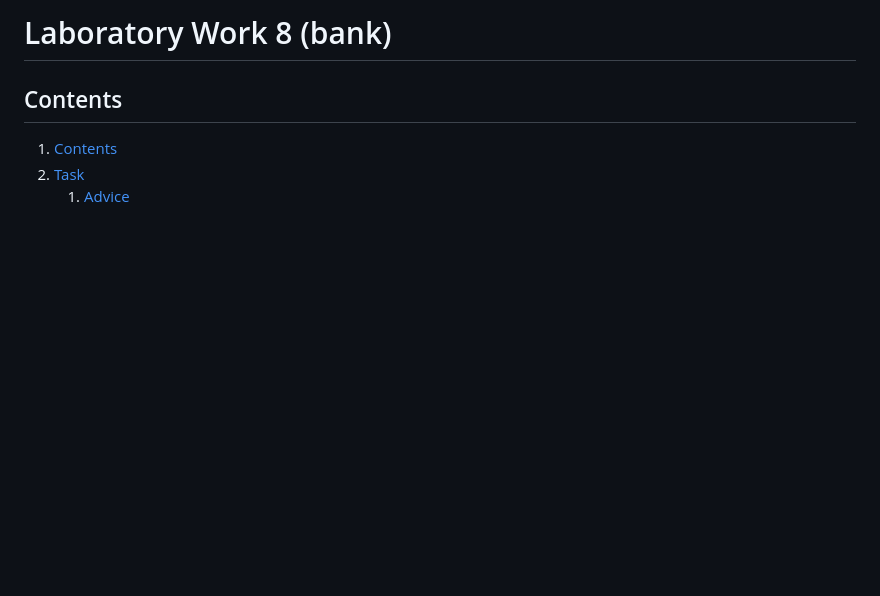
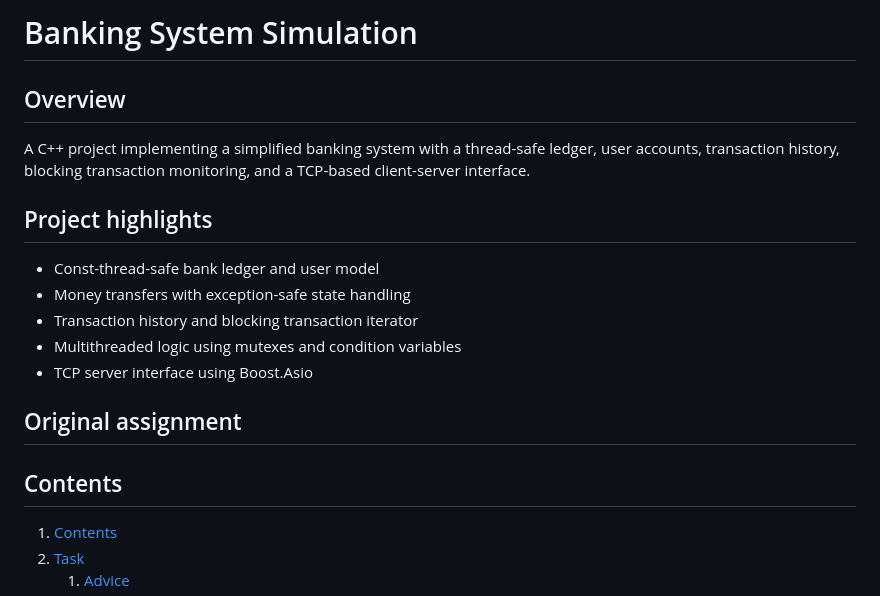
Before and after one commit to zilbi/academic-foundations, a Markdown page: C++/bank/README.md, the part around the change. GitHub-like rendering; blank space fills up the shorter version.

```diff
--- a/C++/bank/README.md
+++ b/C++/bank/README.md
@@ -1,4 +1,18 @@
-# Laboratory Work 8 (bank)
+# Banking System Simulation
+
+## Overview
+
+A C++ project implementing a simplified banking system with a thread-safe ledger, user accounts, transaction history, blocking transaction monitoring, and a TCP-based client-server interface.
+
+## Project highlights
+
+- Const-thread-safe bank ledger and user model
+- Money transfers with exception-safe state handling
+- Transaction history and blocking transaction iterator
+- Multithreaded logic using mutexes and condition variables
+- TCP server interface using Boost.Asio
+
+## Original assignment
 
 ## Contents
 
```
